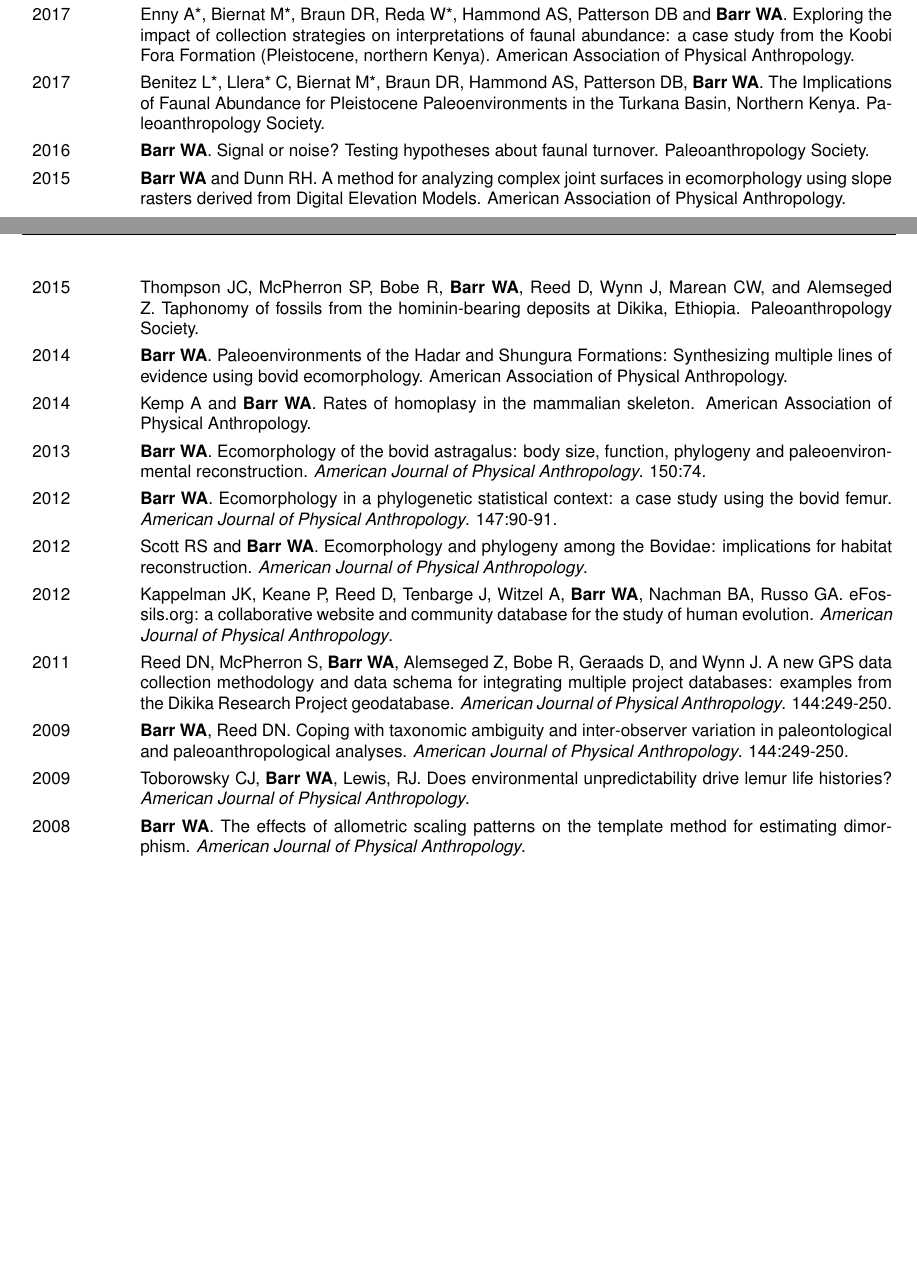
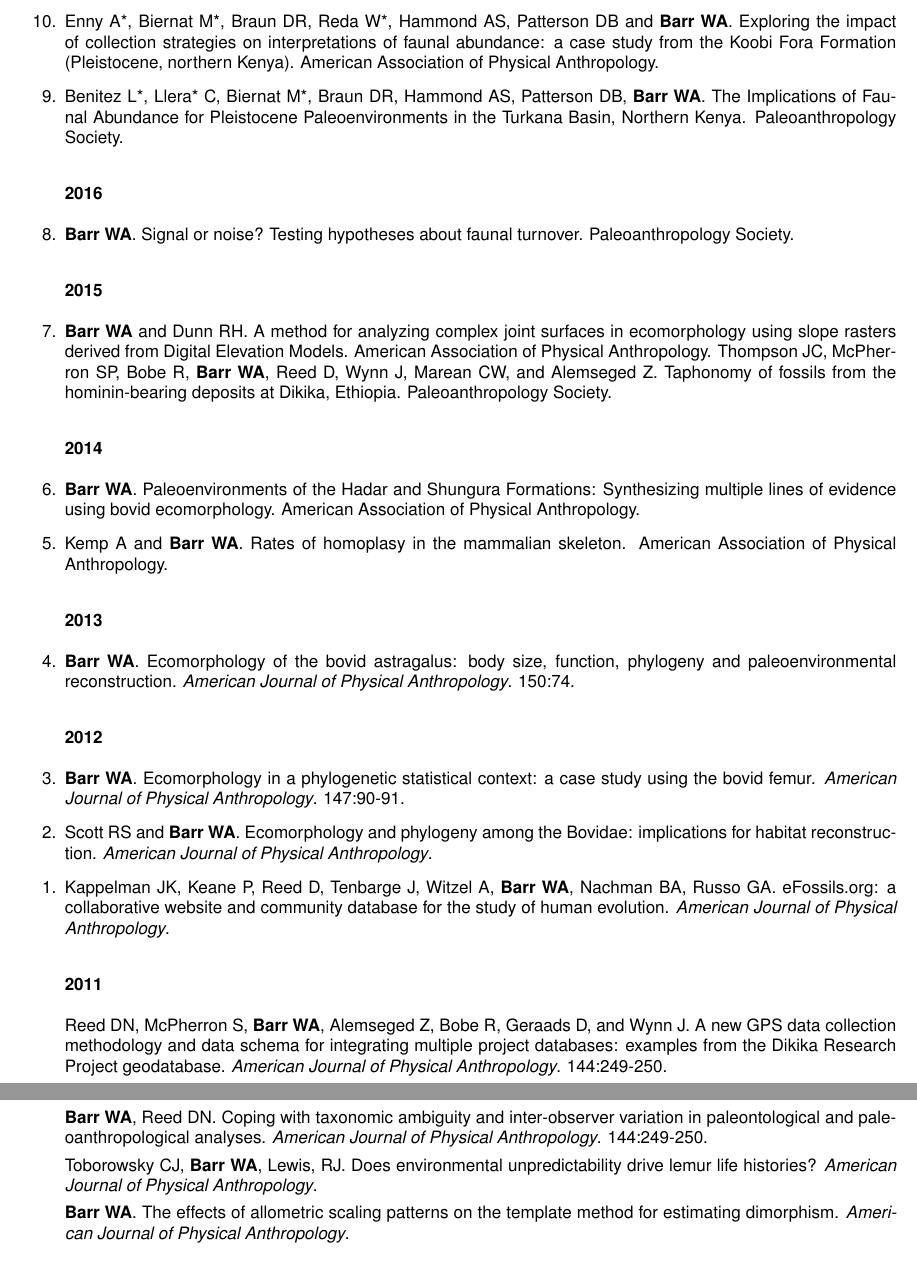
Before and after one commit to wabarr/PAPER, a LaTeX CV (assets/CV/WAB_CV.tex): two parts of pages 5 and 6 of 9 before the commit and two parts of pages 6 and 7 of 10 after it, joined at a grey line, cut so that both start at the same text, the shorter picture padded with empty space. Compiled offline with pdfLaTeX.

Commit message:
update CV

```diff
--- a/assets/CV/WAB_CV.tex
+++ b/assets/CV/WAB_CV.tex
@@ -169,30 +161,72 @@ In Review & National Science Foundation - Did an increasingly carnivorous \emph{
-2017 & Enny A*, Biernat M*, Braun DR, Reda W*, Hammond AS, Patterson DB and {\bfseries Barr WA}. Exploring the impact of collection strategies on interpretations of faunal abundance: a case study from the Koobi Fora Formation (Pleistocene, northern Kenya). American Association of Physical Anthropology.\\[4pt]
-2017 & Benitez L*, Llera* C, Biernat M*, Braun DR, Hammond AS, Patterson DB, {\bfseries Barr WA}. The Implications of Faunal Abundance for Pleistocene Paleoenvironments in the Turkana Basin, Northern Kenya. Paleoanthropology Society. \\[4pt]
+\begin{etaremune}
+\subsubsection*{2020}
 
-2016 & {\bfseries Barr WA}. Signal or noise? Testing hypotheses about faunal turnover. Paleoanthropology Society. \\[4pt]
+\item {\bfseries Barr WA}, Geraads D, Reed D, Bobe R, Wynn JG, Alemseged Z. Faunal turnover at Mille-Logya (Plio-Pleistocene, Ethiopia) reflects in situ environmental change: implications for the origins of \emph{Homo}. American Association of Physical Anthropology. In-person meeting cancelled due to COVID-19.
 
-2015 & {\bfseries Barr WA} and Dunn RH. A method for analyzing complex joint surfaces in ecomorphology using slope rasters derived from Digital Elevation Models. American Association of Physical Anthropology.\\[4pt]
-2015 & Thompson JC, McPherron SP, Bobe R, {\bfseries Barr WA}, Reed D, Wynn J, Marean CW, and Alemseged Z. Taphonomy of fossils from the hominin-bearing deposits at Dikika, Ethiopia. Paleoanthropology Society.\\[4pt]
+\subsubsection*{2019}
+\item Alemseged Z, Wynn JG, Geraads D, Reed D, {\bfseries Barr WA}, Bobe R, McPherron S. New hominin remains from Mille-Logya, Afar, Ethiopia and their implication for the origin of \emph{Homo}. Paleoanthropology Society.
 
-2014 & {\bfseries Barr WA}. Paleoenvironments of the Hadar and Shungura Formations: Synthesizing multiple lines of evidence using bovid ecomorphology. American Association of Physical Anthropology.\\[4pt]
-2014 & Kemp A and {\bfseries Barr WA}. Rates of homoplasy in the mammalian skeleton. American Association of Physical Anthropology.\\[4pt]
+\subsubsection*{2018}
 
-2013 & {\bfseries Barr WA}. Ecomorphology of the bovid astragalus: body size, function, phylogeny and paleoenvironmental reconstruction. \emph{American Journal of Physical Anthropology}. 150:74.\\[4pt]
+\item Hammond AS, Hunter LE Thompson B, Corniner E, Biernat M, {\bfseries Barr WA}, Braun DR. Morphology and context of a new early Homo mandible from Koobi Fora, Kenya.
 
-2012 & {\bfseries Barr WA}. Ecomorphology in a phylogenetic statistical context: a case study using the bovid femur. \emph{American Journal of Physical Anthropology}. 147:90-91.\\[4pt]
+\item {\bfseries Barr WA}, Biernat M. Quantifying African habitat heterogeneity and mammalian functional diversity with implications for understanding hominin habitats. American Association of Physical Anthropology.
 
-2012 & Scott RS and {\bfseries Barr WA}. Ecomorphology and phylogeny among the Bovidae: implications for habitat reconstruction. \emph{American Journal of Physical Anthropology}.\\[4pt]
+\subsubsection*{2017}
 
-2012 & Kappelman JK, Keane P, Reed D, Tenbarge J, Witzel A, {\bfseries Barr WA}, Nachman BA, Russo GA. eFossils.org: a collaborative website and community database for the study of human evolution. \emph{American Journal of Physical Anthropology}.\\[4pt]
+\item {\bfseries Barr WA}. Bovid locomotor traits track land cover and mean annual precipitation: using an ecometric approach to reconstruct paleoenvironments in the Shungura Formation (Plio-Pleistocene, Ethiopia). American Association of Physical Anthropology.
 
-2011 & Reed DN, McPherron S, {\bfseries Barr WA}, Alemseged Z, Bobe R, Geraads D, and Wynn J. A new GPS data collection methodology and data schema for integrating multiple project databases: examples from the Dikika Research Project geodatabase. \emph{American Journal of Physical Anthropology}. 144:249-250.\\[4pt]
+\item Llera C*, Benitez L*, Biernat M*, Braun DR,  Hammond AS, Patterson DB, and {\bfseries Barr WA}. Subregion-scale heterogeneity in bovid abundance in the Koobi Fora Formation (Pleistocene, Northern Kenya).  American Association of Physical Anthropology.
 
-2009 & {\bfseries Barr WA}, Reed DN. Coping with taxonomic ambiguity and inter-observer variation in paleontological and paleoanthropological analyses. \emph{American Journal of Physical Anthropology}. 144:249-250.\\[4pt]
+\item Thompson B, Arenson J, Biernat M*,  {\bfseries Barr WA}, Reeves J, Braun DR and Hammond AS. A preliminary study of primate abundance in East Turkana collection areas relative to outcrop size. American Association of Physical Anthropology.
 
-2009 & Toborowsky CJ, {\bfseries Barr WA}, Lewis, RJ. Does environmental unpredictability drive lemur life histories? \emph{American Journal of Physical Anthropology}.\\[4pt]
+\item Enny A*, Biernat M*, Braun DR, Reda W*, Hammond AS, Patterson DB and {\bfseries Barr WA}. Exploring the impact of collection strategies on interpretations of faunal abundance: a case study from the Koobi Fora Formation (Pleistocene, northern Kenya). American Association of Physical Anthropology.
 
-2008 & {\bfseries Barr WA}. The effects of allometric scaling patterns on the template method for estimating dimorphism. \emph{American Journal of Physical Anthropology}.\\
-\end{longtable}
+\item Benitez L*, Llera* C, Biernat M*, Braun DR, Hammond AS, Patterson DB, {\bfseries Barr WA}. The Implications of Faunal Abundance for Pleistocene Paleoenvironments in the Turkana Basin, Northern Kenya. Paleoanthropology Society.
+
+\subsubsection*{2016}
+
+\item {\bfseries Barr WA}. Signal or noise? Testing hypotheses about faunal turnover. Paleoanthropology Society.
+
+\subsubsection*{2015}
+
+\item {\bfseries Barr WA} and Dunn RH. A method for analyzing complex joint surfaces in ecomorphology using slope rasters derived from Digital Elevation Models. American Association of Physical Anthropology.
+Thompson JC, McPherron SP, Bobe R, {\bfseries Barr WA}, Reed D, Wynn J, Marean CW, and Alemseged Z. Taphonomy of fossils from the hominin-bearing deposits at Dikika, Ethiopia. Paleoanthropology Society.
+
+\subsubsection*{2014}
+
+\item {\bfseries Barr WA}. Paleoenvironments of the Hadar and Shungura Formations: Synthesizing multiple lines of evidence using bovid ecomorphology. American Association of Physical Anthropology.
+
+\item Kemp A and {\bfseries Barr WA}. Rates of homoplasy in the mammalian skeleton. American Association of Physical Anthropology.
+
+\subsubsection*{2013}
+
+\item {\bfseries Barr WA}. Ecomorphology of the bovid astragalus: body size, function, phylogeny and paleoenvironmental reconstruction. \emph{American Journal of Physical Anthropology}. 150:74.
+
+\subsubsection*{2012}
+
+\item {\bfseries Barr WA}. Ecomorphology in a phylogenetic statistical context: a case study using the bovid femur. \emph{American Journal of Physical Anthropology}. 147:90-91.
+
+\item Scott RS and {\bfseries Barr WA}. Ecomorphology and phylogeny among the Bovidae: implications for habitat reconstruction. \emph{American Journal of Physical Anthropology}.
+
+\item Kappelman JK, Keane P, Reed D, Tenbarge J, Witzel A, {\bfseries Barr WA}, Nachman BA, Russo GA. eFossils.org: a collaborative website and community database for the study of human evolution. \emph{American Journal of Physical Anthropology}.
+
+\subsubsection*{2011}
+
+Reed DN, McPherron S, {\bfseries Barr WA}, Alemseged Z, Bobe R, Geraads D, and Wynn J. A new GPS data collection methodology and data schema for integrating multiple project databases: examples from the Dikika Research Project geodatabase. \emph{American Journal of Physical Anthropology}. 144:249-250.
+
+\subsubsection*{2009}
+
+{\bfseries Barr WA}, Reed DN. Coping with taxonomic ambiguity and inter-observer variation in paleontological and paleoanthropological analyses. \emph{American Journal of Physical Anthropology}. 144:249-250.
+
+
+Toborowsky CJ, {\bfseries Barr WA}, Lewis, RJ. Does environmental unpredictability drive lemur life histories? \emph{American Journal of Physical Anthropology}.
+
+
+{\bfseries Barr WA}. The effects of allometric scaling patterns on the template method for estimating dimorphism. \emph{American Journal of Physical Anthropology}.
+
+
+\end{etaremune}
 
 \subsection*{Scholarly Presentations Without Published Abstracts}
 
```
Also changed, not shown: assets/CV/WAB_CV.pdf, assets/CV/WAB_CV.tex (8 more changed lines), 2 other files.
